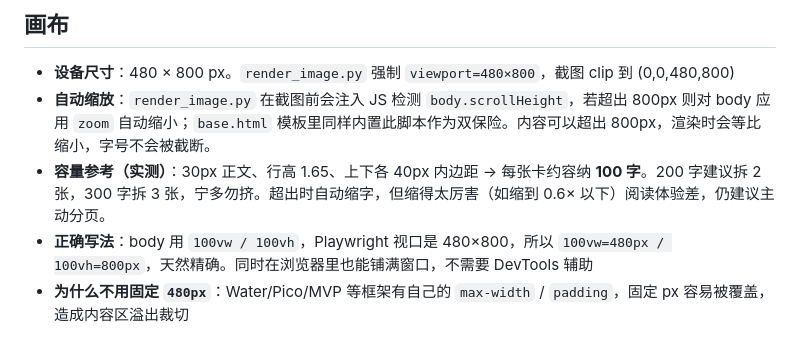
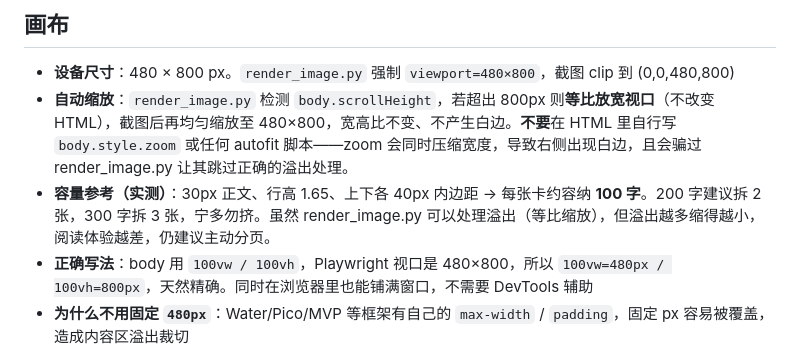
Before and after one commit to linchuanXu/eink-push, a Markdown page: references/design-guide.md, the part around the change. Drawn GitHub-style.

Commit message:
fix: 更新 SKILL.md 和 design-guide.md，修正内容推送描述及自动缩放机制
- 在 SKILL.md 中修正内容推送的描述格式。
- 在 design-guide.md 中优化自动缩放机制的说明，强调避免使用 CSS zoom 以防止内容变形和白边问题，同时提供更清晰的容量参考建议。

```diff
--- a/references/design-guide.md
+++ b/references/design-guide.md
@@ -80,8 +80,8 @@ AI 写自由 HTML 时遵守本文档，确保在 480×800 墨水屏上正常渲
 ## 画布
 
 - **设备尺寸**：480 × 800 px。`render_image.py` 强制 `viewport=480×800`，截图 clip 到 (0,0,480,800)
-- **自动缩放**：`render_image.py` 在截图前会注入 JS 检测 `body.scrollHeight`，若超出 800px 则对 body 应用 `zoom` 自动缩小；`base.html` 模板里同样内置此脚本作为双保险。内容可以超出 800px，渲染时会等比缩小，字号不会被截断。
-- **容量参考（实测）**：30px 正文、行高 1.65、上下各 40px 内边距 → 每张卡约容纳 **100 字**。200 字建议拆 2 张，300 字拆 3 张，宁多勿挤。超出时自动缩字，但缩得太厉害（如缩到 0.6× 以下）阅读体验差，仍建议主动分页。
+- **自动缩放**：`render_image.py` 检测 `body.scrollHeight`，若超出 800px 则**等比放宽视口**（不改变 HTML），截图后再均匀缩放至 480×800，宽高比不变、不产生白边。**不要**在 HTML 里自行写 `body.style.zoom` 或任何 autofit 脚本——zoom 会同时压缩宽度，导致右侧出现白边，且会骗过 render_image.py 让其跳过正确的溢出处理。
+- **容量参考（实测）**：30px 正文、行高 1.65、上下各 40px 内边距 → 每张卡约容纳 **100 字**。200 字建议拆 2 张，300 字拆 3 张，宁多勿挤。虽然 render_image.py 可以处理溢出（等比缩放），但溢出越多缩得越小，阅读体验越差，仍建议主动分页。
 - **正确写法**：body 用 `100vw / 100vh`，Playwright 视口是 480×800，所以 `100vw=480px / 100vh=800px`，天然精确。同时在浏览器里也能铺满窗口，不需要 DevTools 辅助
 - **为什么不用固定 `480px`**：Water/Pico/MVP 等框架有自己的 `max-width` / `padding`，固定 px 容易被覆盖，造成内容区溢出裁切
 - **覆盖框架样式**（必须放在框架 CSS 之后，用 `!important` 全覆盖）：
```
Also changed, not shown: SKILL.md (line endings or trailing spaces).
